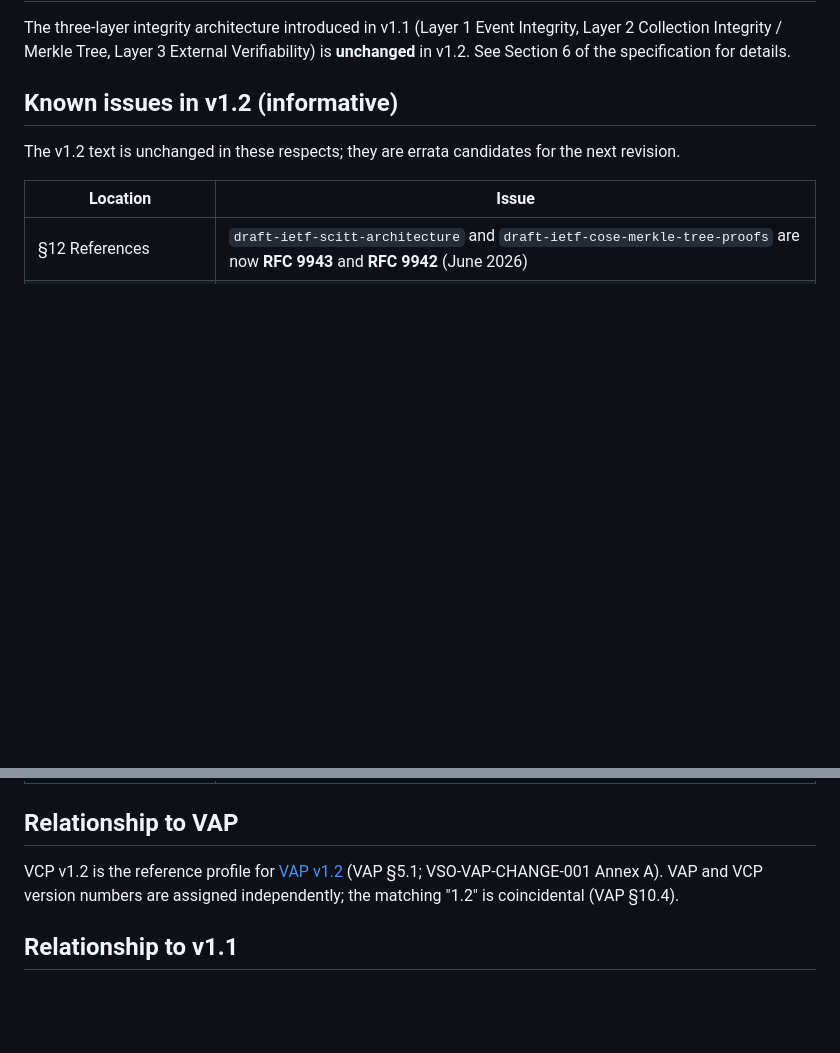
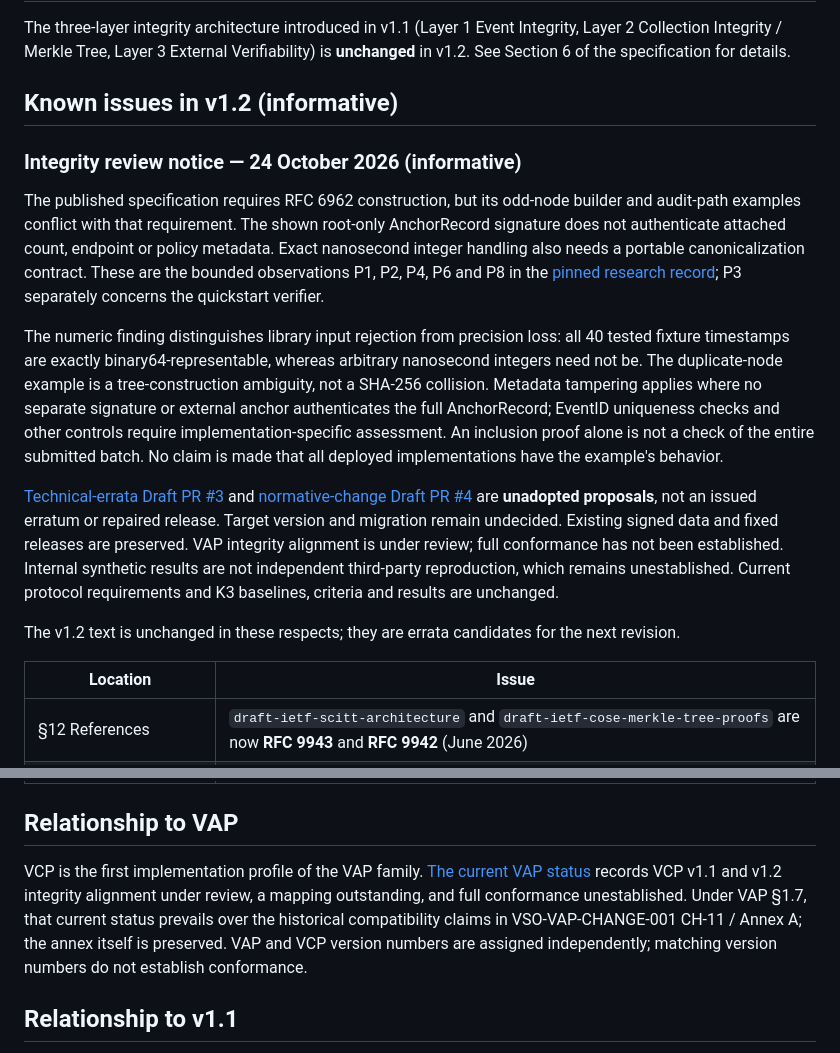
Before and after one commit to veritaschain/vcp-spec, a Markdown page: spec/v1.2/README.md, 2 parts joined by grey strips. Drawn GitHub-style; blank space fills up the shorter version.

```diff
--- a/spec/v1.2/README.md
+++ b/spec/v1.2/README.md
@@ -101,6 +101,33 @@ The three-layer integrity architecture introduced in v1.1 (Layer 1 Event Integri
 
 ## Known issues in v1.2 (informative)
 
+### Integrity review notice — 24 October 2026 (informative)
+
+The published specification requires RFC 6962 construction, but its odd-node
+builder and audit-path examples conflict with that requirement. The shown
+root-only AnchorRecord signature does not authenticate attached count, endpoint
+or policy metadata. Exact nanosecond integer handling also needs a portable
+canonicalization contract. These are the bounded observations P1, P2, P4, P6 and
+P8 in the [pinned research record](https://github.com/veritaschain/vap-spec/blob/9fa5fbc68075079b4599e16940e9078db976cd59/experiments/vcp-v1.2-integrity-alignment/README.md); P3 separately concerns the quickstart verifier.
+
+The numeric finding distinguishes library input rejection from precision loss:
+all 40 tested fixture timestamps are exactly binary64-representable, whereas
+arbitrary nanosecond integers need not be. The duplicate-node example is a tree-construction ambiguity, not a SHA-256
+collision. Metadata tampering applies where no separate signature or external
+anchor authenticates the full AnchorRecord; EventID uniqueness checks and other
+controls require implementation-specific assessment. An inclusion proof alone
+is not a check of the entire submitted batch. No claim is made that all deployed
+implementations have the example's behavior.
+
+[Technical-errata Draft PR #3](https://github.com/veritaschain/vcp-spec/pull/3)
+and [normative-change Draft PR #4](https://github.com/veritaschain/vcp-spec/pull/4)
+are **unadopted proposals**, not an issued erratum or repaired release. Target
+version and migration remain undecided. Existing signed data and fixed releases
+are preserved. VAP integrity alignment is under review; full conformance has
+not been established. Internal synthetic results are not independent third-party
+reproduction, which remains unestablished. Current protocol requirements and
+K3 baselines, criteria and results are unchanged.
+
 The v1.2 text is unchanged in these respects; they are errata candidates for the next revision.
 
 | Location | Issue |
@@ -117,7 +144,7 @@ The v1.2 text is unchanged in these respects; they are errata candidates for the
 
 ## Relationship to VAP
 
-VCP v1.2 is the reference profile for [VAP v1.2](https://github.com/veritaschain/vap-spec/tree/main/spec/v1.2) (VAP §5.1; VSO-VAP-CHANGE-001 Annex A). VAP and VCP version numbers are assigned independently; the matching "1.2" is coincidental (VAP §10.4).
+VCP is the first implementation profile of the VAP family. [The current VAP status](https://github.com/veritaschain/vap-spec/blob/0f8a2faa2cd50c296c90974476f4b6ecf169c163/spec/v1.2/VAP_Framework_Specification.md) records VCP v1.1 and v1.2 integrity alignment under review, a mapping outstanding, and full conformance unestablished. Under VAP §1.7, that current status prevails over the historical compatibility claims in VSO-VAP-CHANGE-001 CH-11 / Annex A; the annex itself is preserved. VAP and VCP version numbers are assigned independently; matching version numbers do not establish conformance.
 
 ## Relationship to v1.1
 
```
Also changed, not shown: README.md (+31 -7 lines).
